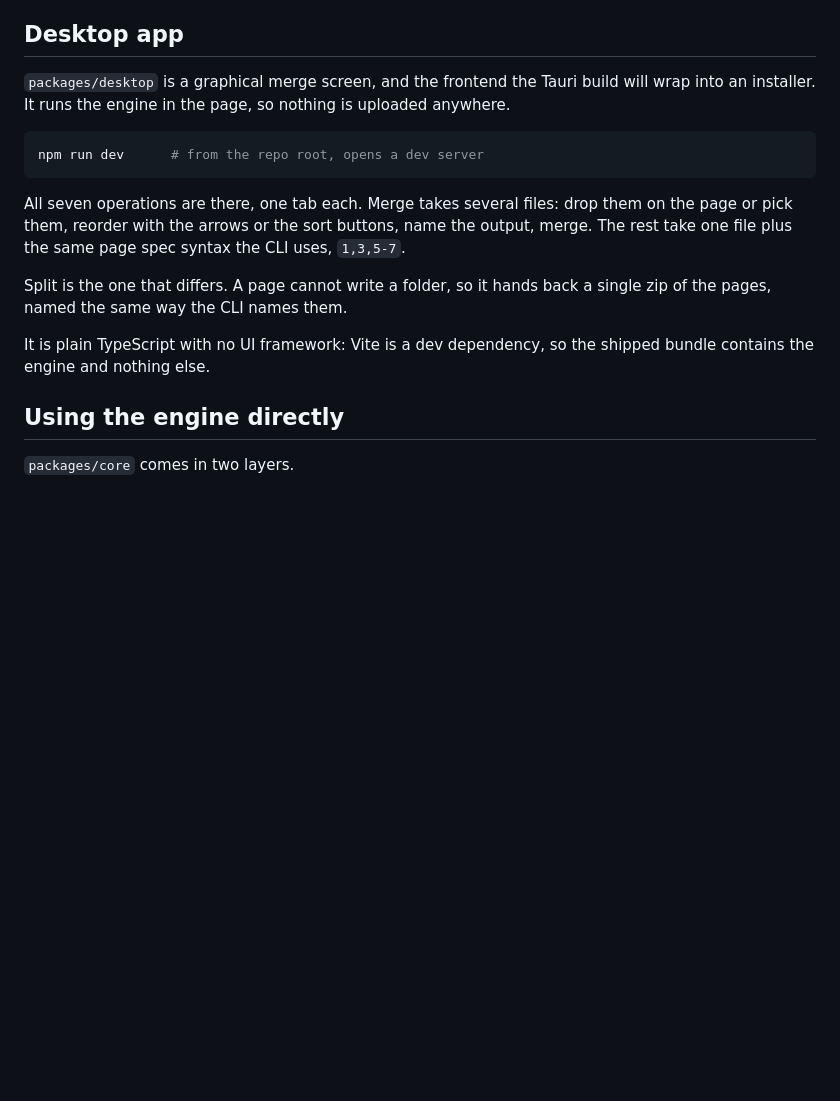
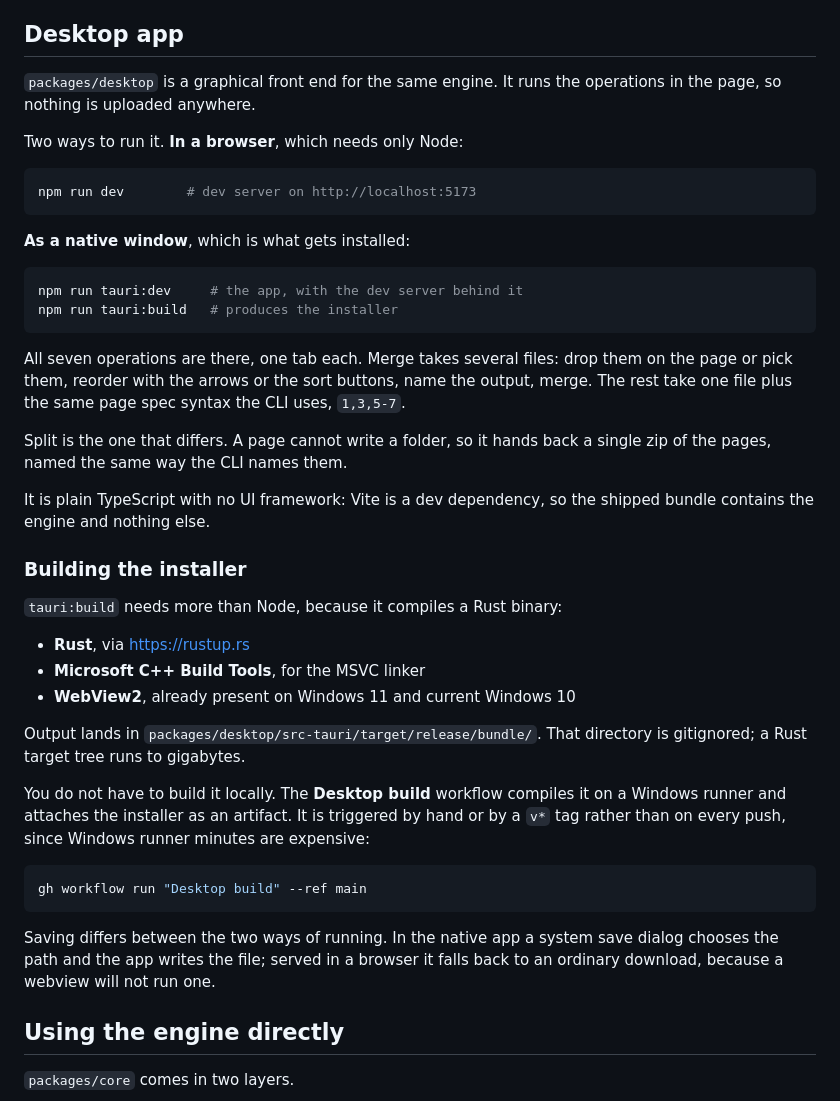
Before and after one commit to wb2012sf/pdf-toolkit, a Markdown page: README.md, the part around the change. Rendered like a GitHub page; blank space fills up the shorter version.

Commit message:
docs: cover the desktop app and how its installer is built
Records the two ways to run the front end, the Rust and MSVC prerequisites
that tauri:build needs beyond Node, where the bundle lands, and that the
Desktop build workflow will produce it on a Windows runner instead.

Also notes the one behavioural difference between the two: the native app
saves through a system dialog, the browser build falls back to a download.

Co-Authored-By: Claude Opus 5 <noreply@anthropic.com>

````diff
--- a/README.md
+++ b/README.md
@@ -364,12 +364,20 @@ obvious one to overwrite, and split produces a directory of files.
 
 ## Desktop app
 
-`packages/desktop` is a graphical merge screen, and the frontend the Tauri
-build will wrap into an installer. It runs the engine in the page, so nothing
-is uploaded anywhere.
+`packages/desktop` is a graphical front end for the same engine. It runs the
+operations in the page, so nothing is uploaded anywhere.
+
+Two ways to run it. **In a browser**, which needs only Node:
 
 ```bash
-npm run dev      # from the repo root, opens a dev server
+npm run dev        # dev server on http://localhost:5173
+```
+
+**As a native window**, which is what gets installed:
+
+```bash
+npm run tauri:dev     # the app, with the dev server behind it
+npm run tauri:build   # produces the installer
 ```
 
 All seven operations are there, one tab each. Merge takes several files:
@@ -382,6 +390,30 @@ a single zip of the pages, named the same way the CLI names them.
 
 It is plain TypeScript with no UI framework: Vite is a dev dependency, so the
 shipped bundle contains the engine and nothing else.
+
+### Building the installer
+
+`tauri:build` needs more than Node, because it compiles a Rust binary:
+
+- **Rust**, via <https://rustup.rs>
+- **Microsoft C++ Build Tools**, for the MSVC linker
+- **WebView2**, already present on Windows 11 and current Windows 10
+
+Output lands in `packages/desktop/src-tauri/target/release/bundle/`. That
+directory is gitignored; a Rust target tree runs to gigabytes.
+
+You do not have to build it locally. The **Desktop build** workflow compiles
+it on a Windows runner and attaches the installer as an artifact. It is
+triggered by hand or by a `v*` tag rather than on every push, since Windows
+runner minutes are expensive:
+
+```bash
+gh workflow run "Desktop build" --ref main
+```
+
+Saving differs between the two ways of running. In the native app a system
+save dialog chooses the path and the app writes the file; served in a browser
+it falls back to an ordinary download, because a webview will not run one.
 
 ## Using the engine directly
 
````
Also changed, not shown: CLAUDE.md (+14 -4 lines).
